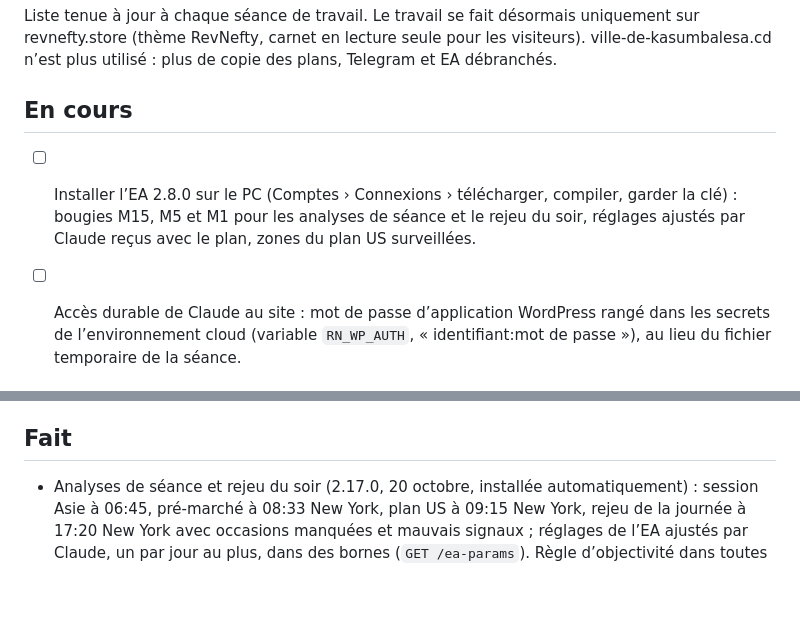
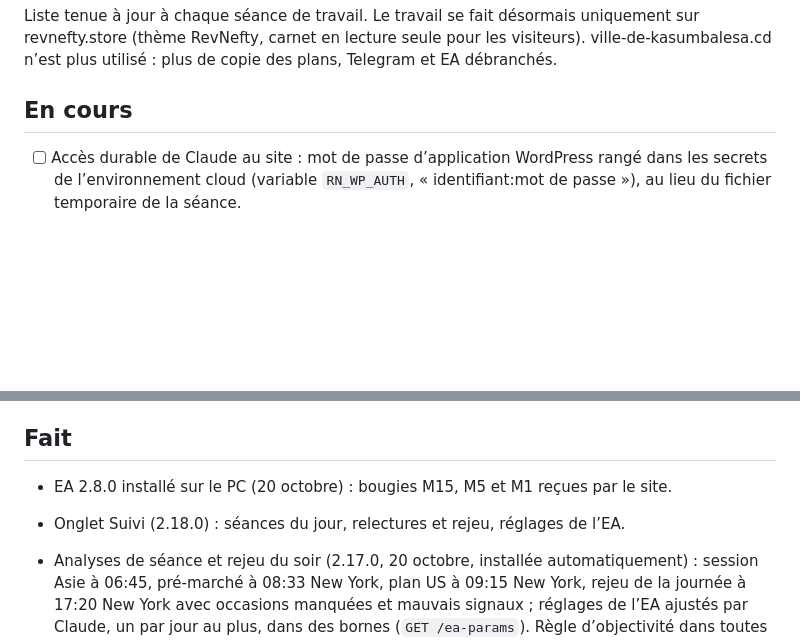
Before and after one commit to devmwembo96/theme-kasumbalesa, a Markdown page: carnet-xau/docs/A-FAIRE.md, 2 parts joined by grey strips. GitHub-like rendering; blank space fills up the shorter version.

Commit message:
Carnet XAU : liste à faire (EA 2.8.0 installé, onglet Suivi)
Co-Authored-By: Claude Opus 5.5 <noreply@anthropic.com>
Claude-Session: https://claude.ai/code/session_01Nf7aFSrkHodwiWzoMBAGfZ

```diff
--- a/carnet-xau/docs/A-FAIRE.md
+++ b/carnet-xau/docs/A-FAIRE.md
@@ -6,9 +6,6 @@ n’est plus utilisé : plus de copie des plans, Telegram et EA débranchés.
 
 ## En cours
 
-- [ ] Installer l’EA 2.8.0 sur le PC (Comptes › Connexions › télécharger, compiler, garder la
-      clé) : bougies M15, M5 et M1 pour les analyses de séance et le rejeu du soir, réglages
-      ajustés par Claude reçus avec le plan, zones du plan US surveillées.
 
 - [ ] Accès durable de Claude au site : mot de passe d’application WordPress rangé
       dans les secrets de l’environnement cloud (variable `RN_WP_AUTH`,
@@ -24,6 +21,9 @@ n’est plus utilisé : plus de copie des plans, Telegram et EA débranchés.
    (une clé MT5 par compte ; seul « Démo Deriv » est relié aujourd’hui).
 
 ## Fait
+
+- EA 2.8.0 installé sur le PC (20 octobre) : bougies M15, M5 et M1 reçues par le site.
+- Onglet Suivi (2.18.0) : séances du jour, relectures et rejeu, réglages de l’EA.
 
 - Analyses de séance et rejeu du soir (2.17.0, 20 octobre, installée automatiquement) : session
   Asie à 06:45, pré-marché à 08:33 New York, plan US à 09:15 New York, rejeu de la journée à 17:20
```
